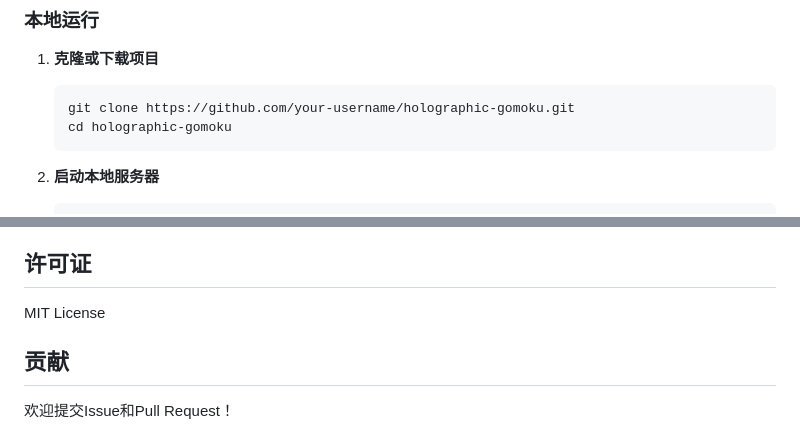
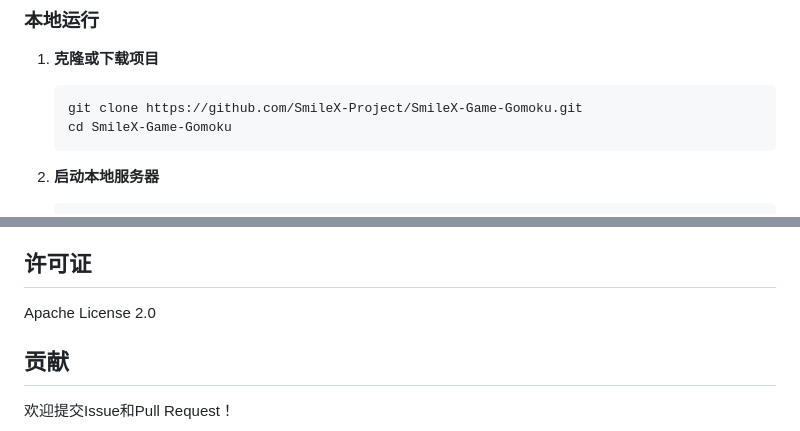
Before and after one commit to smileluck/SmileX-Game-Gomoku, a Markdown page: README.md, 2 parts joined by grey strips. Drawn GitHub-style.

Commit message:
chore: update readme.md

````diff
--- a/README.md
+++ b/README.md
@@ -25,8 +25,8 @@
 
 1. **克隆或下载项目**
    ```bash
-   git clone https://github.com/your-username/holographic-gomoku.git
-   cd holographic-gomoku
+   git clone https://github.com/SmileX-Project/SmileX-Game-Gomoku.git
+   cd SmileX-Game-Gomoku
    ```
 
 2. **启动本地服务器**
@@ -118,7 +118,7 @@
 
 ## 许可证
 
-MIT License
+Apache License 2.0
 
 ## 贡献
 
````
Also changed, not shown: DEVELOPMENT.md (+2 -2 lines).
